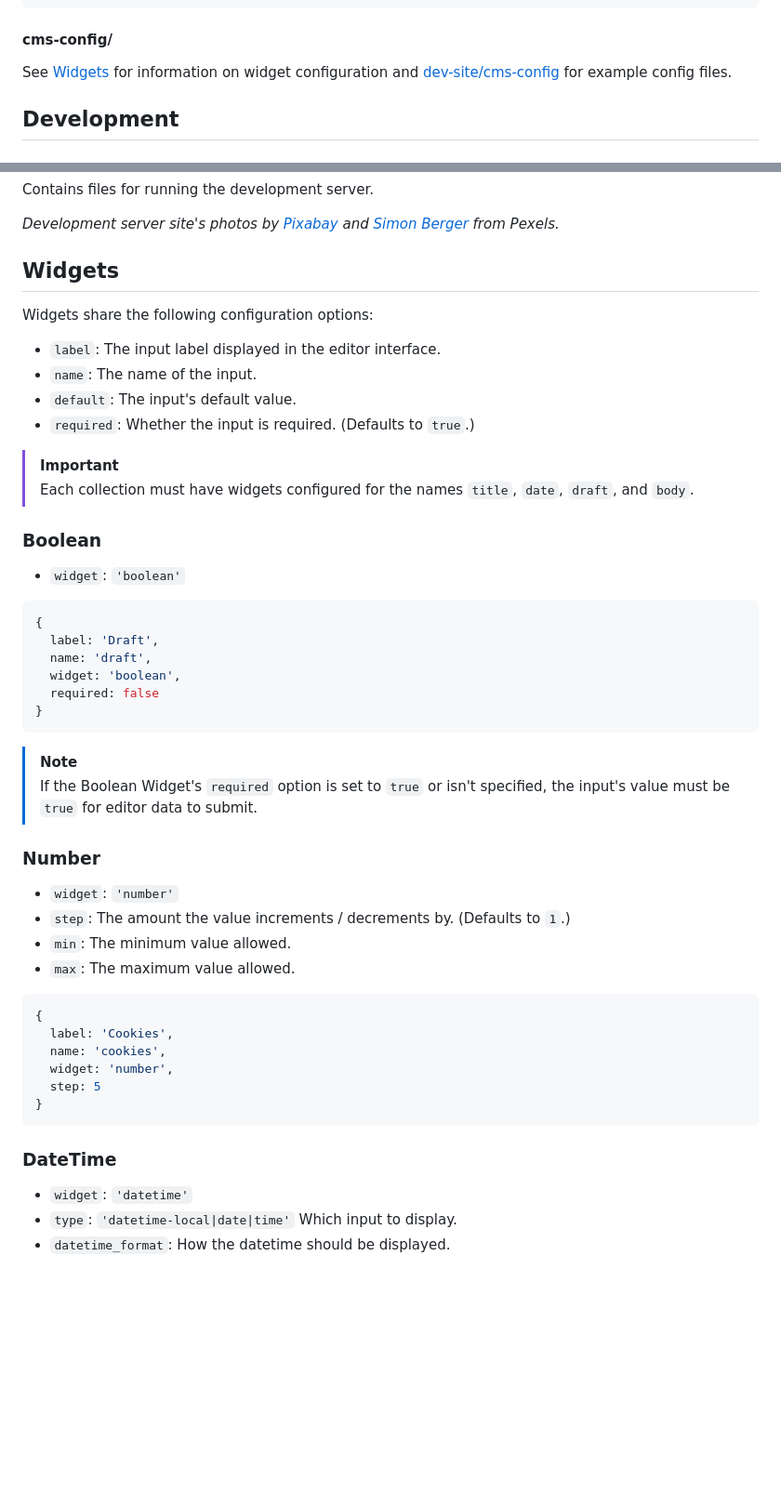
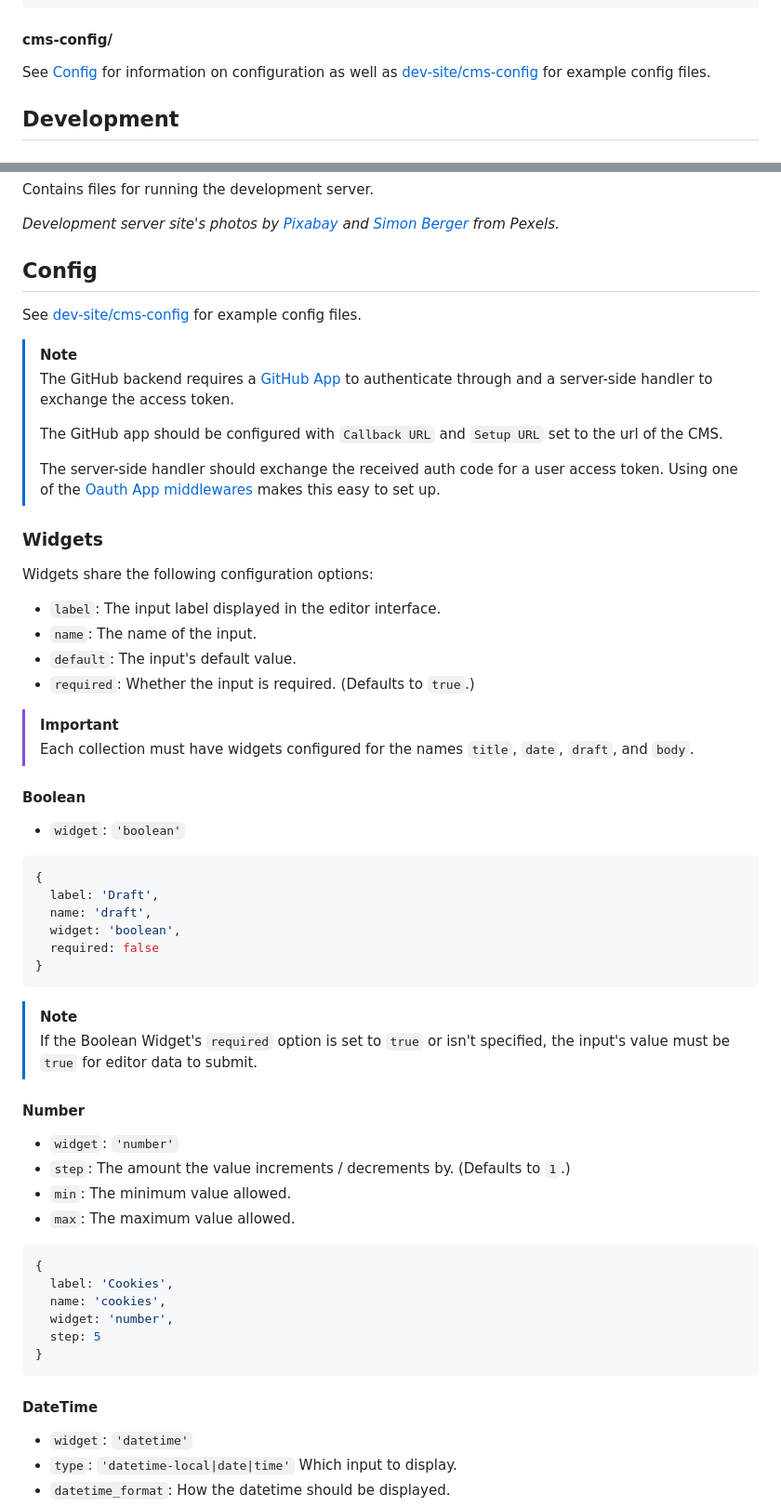
Before and after one commit to Sammy-T/snow-cms, a Markdown page: README.md, 2 parts joined by grey strips. Shown: that part at 93% size. Rendered like a GitHub page; blank space fills up the shorter version.

Commit message:
Add GitHub backend requirements to readme

````diff
--- a/README.md
+++ b/README.md
@@ -92,7 +92,7 @@ import 'snow-cms/dist/index';
 
 #### cms-config/
 
-See [Widgets](#widgets) for information on widget configuration and [dev-site/cms-config](/dev-site/cms-config) for example config files.
+See [Config](#config) for information on configuration as well as [dev-site/cms-config](/dev-site/cms-config) for example config files.
 
 ## Development
 
@@ -136,7 +136,18 @@ Contains files for running the development server.
 
 *Development server site's photos by [Pixabay](https://www.pexels.com/photo/scenic-view-of-rice-paddy-247599/) and [Simon Berger](https://www.pexels.com/photo/silhouette-of-mountains-1323550/) from Pexels.*
 
-## Widgets
+## Config
+
+See [dev-site/cms-config](/dev-site/cms-config) for example config files.
+
+> [!NOTE]
+> The GitHub backend requires a [GitHub App](https://docs.github.com/en/apps/creating-github-apps/registering-a-github-app/registering-a-github-app) to authenticate through and a server-side handler to exchange the access token.
+>
+> The GitHub app should be configured with `Callback URL` and `Setup URL` set to the url of the CMS.
+>
+> The server-side handler should exchange the received auth code for a user access token. Using one of the [Oauth App middlewares](https://github.com/octokit/oauth-app.js#middlewares) makes this easy to set up.
+
+### Widgets
 
 Widgets share the following configuration options:
 
@@ -148,7 +159,7 @@ Widgets share the following configuration options:
 > [!IMPORTANT]
 > Each collection must have widgets configured for the names `title`, `date`, `draft`, and `body`.
 
-### Boolean
+#### Boolean
 
 - `widget`: `'boolean'`
 
@@ -165,7 +176,7 @@ Widgets share the following configuration options:
 > If the Boolean Widget's `required` option is set to `true` or isn't specified,
 > the input's value must be `true` for editor data to submit.
 
-### Number
+#### Number
 
 - `widget`: `'number'`
 - `step`: The amount the value increments / decrements by. (Defaults to `1`.)
@@ -181,7 +192,7 @@ Widgets share the following configuration options:
 }
 ```
 
-### DateTime
+#### DateTime
 
 - `widget`: `'datetime'`
 - `type`: `'datetime-local|date|time'` Which input to display.
````
Also changed, not shown: other parts of README.md (+4 -4 lines).
